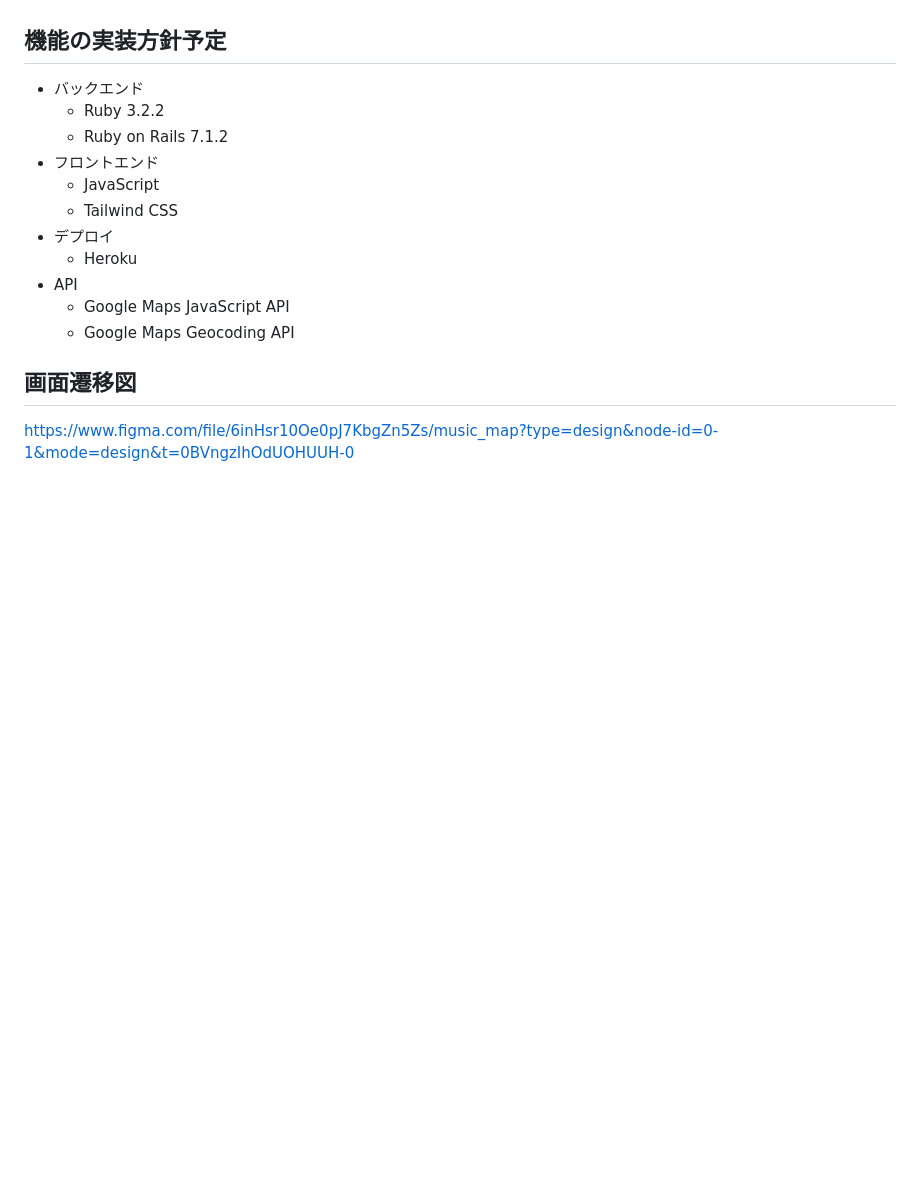
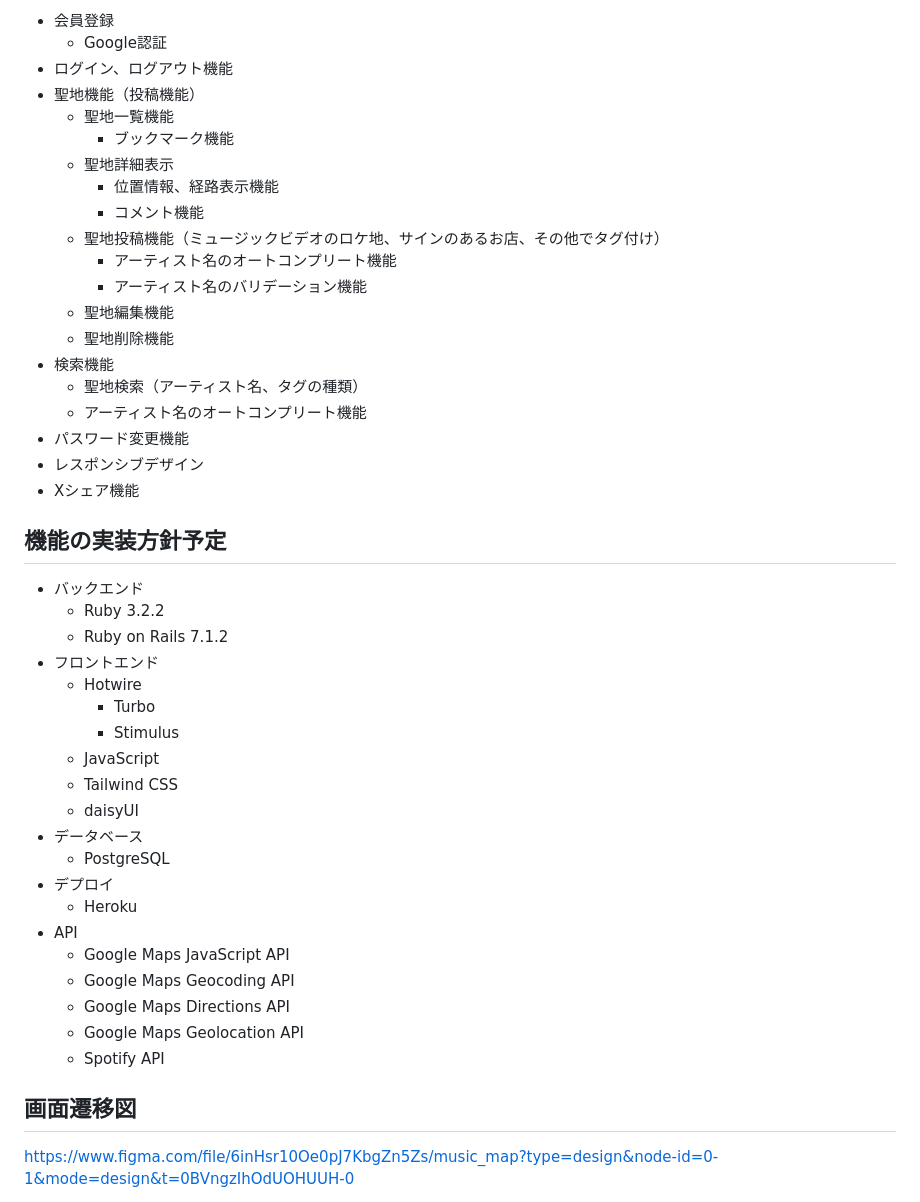
Before and after one commit to HideyukiKamiyama/music_map, a Markdown page: README.md, the part around the change printed below. GitHub-like rendering; blank space fills up the shorter version.

```diff
--- a/README.md
+++ b/README.md
@@ -75,4 +55,24 @@ YouTubeにアップロードされている公式ミュージックビデオを
 
+- 会員登録
+  - Google認証
+- ログイン、ログアウト機能
+- 聖地機能（投稿機能）
+  - 聖地一覧機能
+    - ブックマーク機能
+  - 聖地詳細表示
+    - 位置情報、経路表示機能
+    - コメント機能
+  - 聖地投稿機能（ミュージックビデオのロケ地、サインのあるお店、その他でタグ付け）
+    - アーティスト名のオートコンプリート機能
+    - アーティスト名のバリデーション機能
+  - 聖地編集機能
+  - 聖地削除機能
+- 検索機能
+  - 聖地検索（アーティスト名、タグの種類）
+  - アーティスト名のオートコンプリート機能
+- パスワード変更機能
+- レスポンシブデザイン
+- Xシェア機能
 
 
 ## 機能の実装方針予定
@@ -80,14 +80,22 @@ YouTubeにアップロードされている公式ミュージックビデオを
   - Ruby 3.2.2
   - Ruby on Rails 7.1.2
 - フロントエンド
+  - Hotwire
+    - Turbo
+    - Stimulus
   - JavaScript
   - Tailwind CSS
+  - daisyUI
+- データベース
+  - PostgreSQL
 - デプロイ
   - Heroku
 - API
   - Google Maps JavaScript API
   - Google Maps Geocoding API
-
+  - Google Maps Directions API
+  - Google Maps Geolocation API
+  - Spotify API
 
 
 ## 画面遷移図
```
Also changed, not shown: other parts of README.md (+13 -33 lines).
